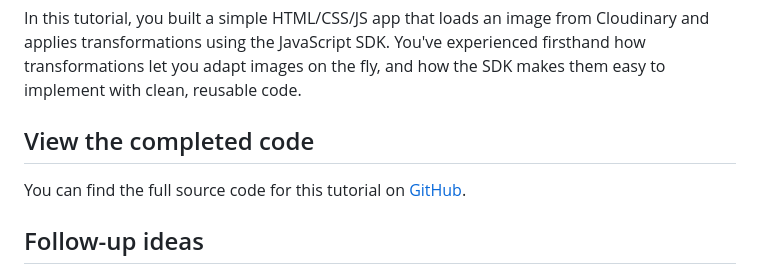
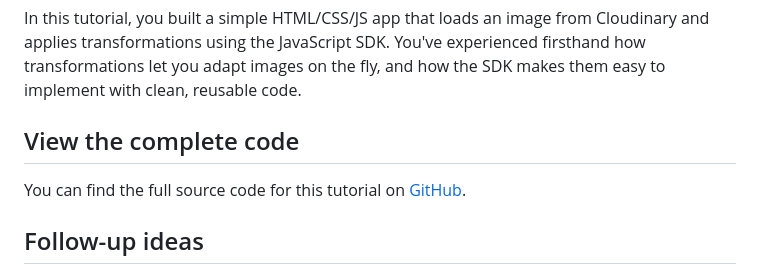
Before and after one commit to mhornstein/Cloudinary-Test, a Markdown page: Part3/article.md, the part around the change. Drawn GitHub-style.

Commit message:
Fix minor typo

```diff
--- a/Part3/article.md
+++ b/Part3/article.md
@@ -329,7 +329,7 @@ Why recreate the object? Each transformation you apply is appended to the same `
 
 In this tutorial, you built a simple HTML/CSS/JS app that loads an image from Cloudinary and applies transformations using the JavaScript SDK. You've experienced firsthand how transformations let you adapt images on the fly, and how the SDK makes them easy to implement with clean, reusable code.
 
-## View the completed code
+## View the complete code
 
 You can find the full source code for this tutorial on [GitHub](https://github.com/mhornstein/Cloudinary-Test/tree/main/part2).
 
```
